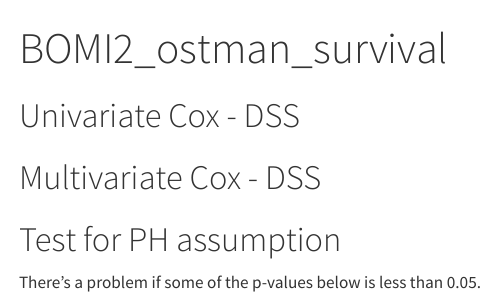
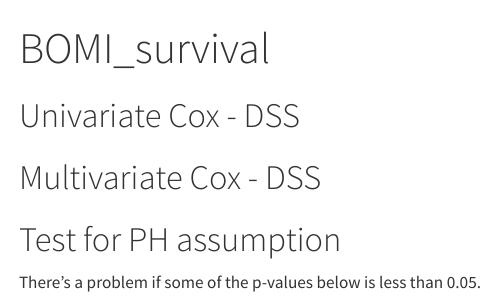
Before and after one commit to lopaavol/caf-nsclc-paper, an R Markdown document (BOMI1_2Together_km_mutate_100621_ms.Rmd): the page in a window 1100 px wide, from its top. Rendered offline with R 4.5, knitr and Pandoc, with nearby package versions; the code chunks are not run, so their results and figures are left out.

```diff
--- a/BOMI1_2Together_km_mutate_100621_ms.Rmd
+++ b/BOMI1_2Together_km_mutate_100621_ms.Rmd
@@ -1,5 +1,5 @@
 ---
-title: "BOMI2_ostman_survival"
+title: "BOMI_survival"
 output:
   html_document:
     fig_height: 7
```
Also changed, not shown: README.md.
